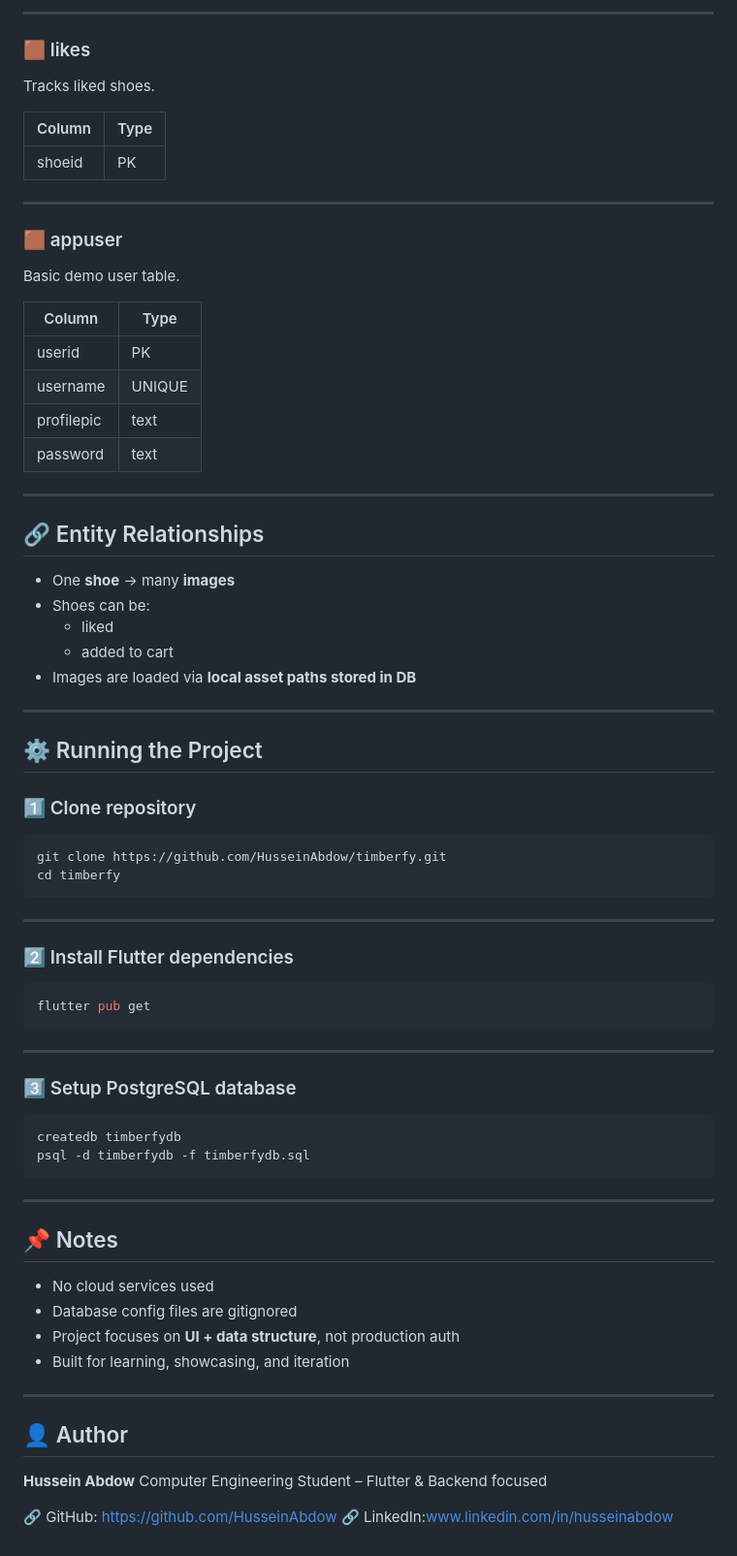
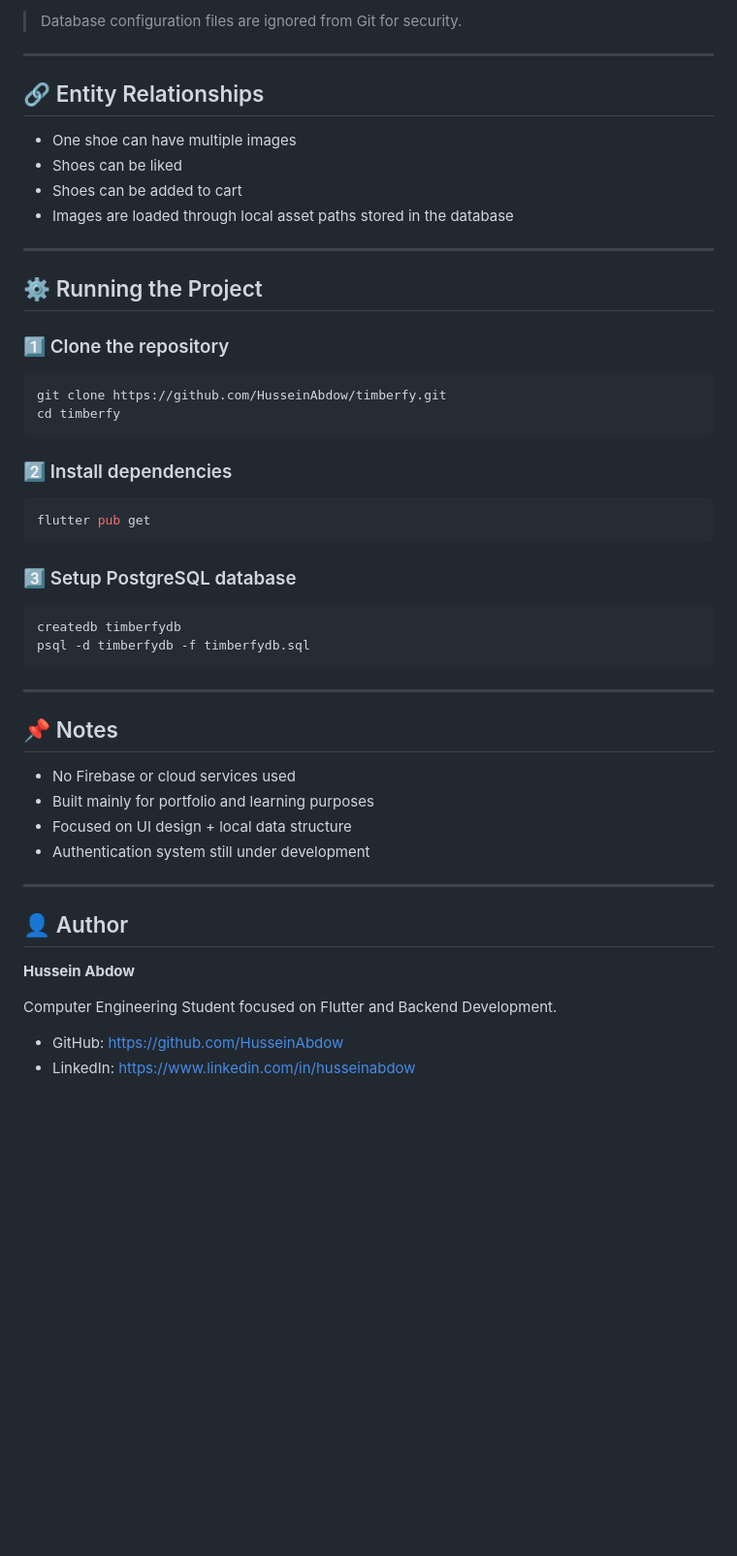
Before and after one commit to HusseinAbdow/timberfy, a Markdown page: README.md, the part around one of its changes. Shown at 97% size. Drawn GitHub-style; blank space fills up the shorter version.

`````diff
--- a/README.md
+++ b/README.md
@@ -195,53 +138,30 @@ Represents cart items.
----
-
-### 🟫 likes
-Tracks liked shoes.
-
-| Column | Type |
-|------|------|
-| shoeid | PK |
-
----
-
-### 🟫 appuser
-Basic demo user table.
-
-| Column | Type |
-|------|------|
-| userid | PK |
-| username | UNIQUE |
-| profilepic | text |
-| password | text |
+> Database configuration files are ignored from Git for security.
 
 ---
 
 ## 🔗 Entity Relationships
 
-- One **shoe** → many **images**
-- Shoes can be:
-  - liked
-  - added to cart
-- Images are loaded via **local asset paths stored in DB**
+* One shoe can have multiple images
+* Shoes can be liked
+* Shoes can be added to cart
+* Images are loaded through local asset paths stored in the database
 
 ---
 
 ## ⚙️ Running the Project
 
-### 1️⃣ Clone repository
+### 1️⃣ Clone the repository
+
 ```bash
 git clone https://github.com/HusseinAbdow/timberfy.git
 cd timberfy
-````
+```
 
----
-
-### 2️⃣ Install Flutter dependencies
+### 2️⃣ Install dependencies
 
 ```bash
 flutter pub get
 ```
-
----
 
 ### 3️⃣ Setup PostgreSQL database
 
@@ -254,17 +174,18 @@ psql -d timberfydb -f timberfydb.sql
 
 ## 📌 Notes
 
-* No cloud services used
-* Database config files are gitignored
-* Project focuses on **UI + data structure**, not production auth
-* Built for learning, showcasing, and iteration
+* No Firebase or cloud services used
+* Built mainly for portfolio and learning purposes
+* Focused on UI design + local data structure
+* Authentication system still under development
 
 ---
 
 ## 👤 Author
 
 **Hussein Abdow**
-Computer Engineering Student – Flutter & Backend focused
 
-🔗 GitHub: [https://github.com/HusseinAbdow](https://github.com/HusseinAbdow)
-🔗 LinkedIn:www.linkedin.com/in/husseinabdow
+Computer Engineering Student focused on Flutter and Backend Development.
+
+* GitHub: [https://github.com/HusseinAbdow](https://github.com/HusseinAbdow)
+* LinkedIn: [https://www.linkedin.com/in/husseinabdow](https://www.linkedin.com/in/husseinabdow)
`````
Also changed, not shown: other parts of README.md (+80 -137 lines).
